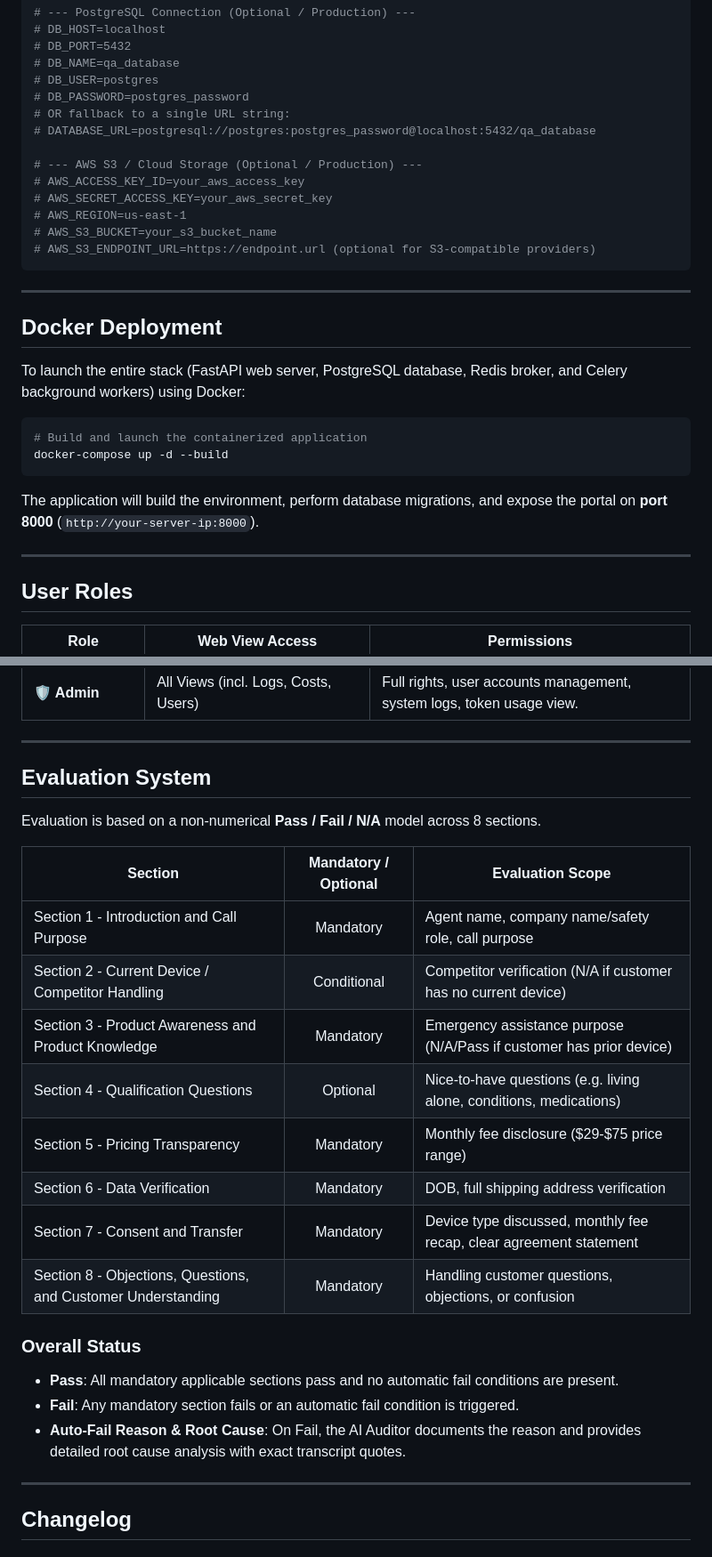
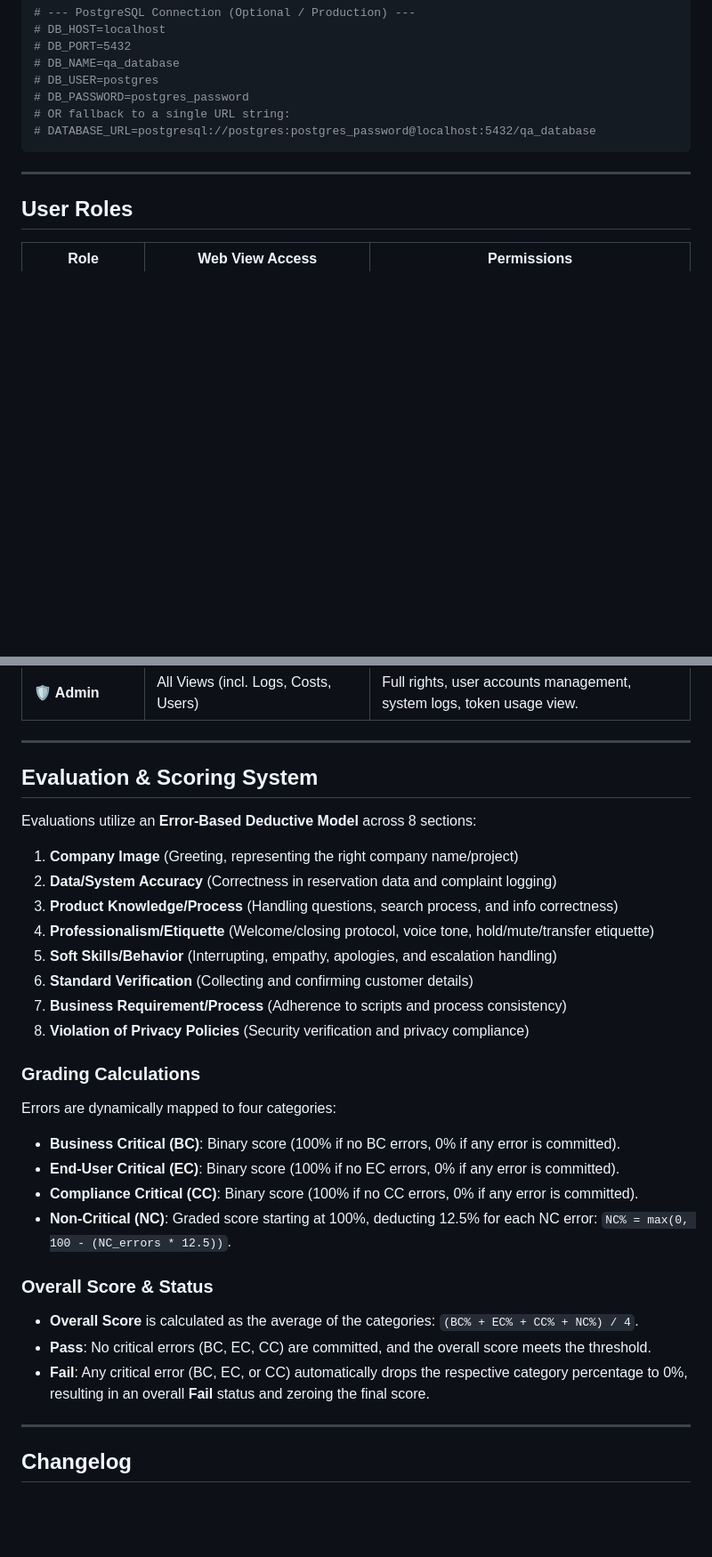
Before and after one commit to Was5em/Tatweer-ProperT-QA, a Markdown page: README.md, 2 parts joined by grey strips. Shown at 89% size. Drawn GitHub-style; blank space fills up the shorter version.

Commit message:
docs: update README.md for Tatweer Misr and Proper T campaigns

````diff
--- a/README.md
+++ b/README.md
@@ -145,27 +142,7 @@ AUDITOR_PASSWORD=user123
 # DB_PASSWORD=postgres_password
 # OR fallback to a single URL string:
 # DATABASE_URL=postgresql://postgres:postgres_password@localhost:5432/qa_database
-
-# --- AWS S3 / Cloud Storage (Optional / Production) ---
-# AWS_ACCESS_KEY_ID=your_aws_access_key
-# AWS_SECRET_ACCESS_KEY=your_aws_secret_key
-# AWS_REGION=us-east-1
-# AWS_S3_BUCKET=your_s3_bucket_name
-# AWS_S3_ENDPOINT_URL=https://endpoint.url (optional for S3-compatible providers)
 ```
-
----
-
-## Docker Deployment
-
-To launch the entire stack (FastAPI web server, PostgreSQL database, Redis broker, and Celery background workers) using Docker:
-
-```bash
-# Build and launch the containerized application
-docker-compose up -d --build
-```
-
-The application will build the environment, perform database migrations, and expose the portal on **port 8000** (`http://your-server-ip:8000`).
 
 ---
 
@@ -179,25 +156,30 @@ The application will build the environment, perform database migrations, and exp
 
 ---
 
-## Evaluation System
+## Evaluation & Scoring System
 
-Evaluation is based on a non-numerical **Pass / Fail / N/A** model across 8 sections.
+Evaluations utilize an **Error-Based Deductive Model** across 8 sections:
 
-| Section | Mandatory / Optional | Evaluation Scope |
-|---|:---:|---|
-| Section 1 - Introduction and Call Purpose | Mandatory | Agent name, company name/safety role, call purpose |
-| Section 2 - Current Device / Competitor Handling | Conditional | Competitor verification (N/A if customer has no current device) |
-| Section 3 - Product Awareness and Product Knowledge | Mandatory | Emergency assistance purpose (N/A/Pass if customer has prior device) |
-| Section 4 - Qualification Questions | Optional | Nice-to-have questions (e.g. living alone, conditions, medications) |
-| Section 5 - Pricing Transparency | Mandatory | Monthly fee disclosure ($29-$75 price range) |
-| Section 6 - Data Verification | Mandatory | DOB, full shipping address verification |
-| Section 7 - Consent and Transfer | Mandatory | Device type discussed, monthly fee recap, clear agreement statement |
-| Section 8 - Objections, Questions, and Customer Understanding | Mandatory | Handling customer questions, objections, or confusion |
+1. **Company Image** (Greeting, representing the right company name/project)
+2. **Data/System Accuracy** (Correctness in reservation data and complaint logging)
+3. **Product Knowledge/Process** (Handling questions, search process, and info correctness)
+4. **Professionalism/Etiquette** (Welcome/closing protocol, voice tone, hold/mute/transfer etiquette)
+5. **Soft Skills/Behavior** (Interrupting, empathy, apologies, and escalation handling)
+6. **Standard Verification** (Collecting and confirming customer details)
+7. **Business Requirement/Process** (Adherence to scripts and process consistency)
+8. **Violation of Privacy Policies** (Security verification and privacy compliance)
 
-### Overall Status
-*   **Pass**: All mandatory applicable sections pass and no automatic fail conditions are present.
-*   **Fail**: Any mandatory section fails or an automatic fail condition is triggered.
-*   **Auto-Fail Reason & Root Cause**: On Fail, the AI Auditor documents the reason and provides detailed root cause analysis with exact transcript quotes.
+### Grading Calculations
+Errors are dynamically mapped to four categories:
+*   **Business Critical (BC)**: Binary score (100% if no BC errors, 0% if any error is committed).
+*   **End-User Critical (EC)**: Binary score (100% if no EC errors, 0% if any error is committed).
+*   **Compliance Critical (CC)**: Binary score (100% if no CC errors, 0% if any error is committed).
+*   **Non-Critical (NC)**: Graded score starting at 100%, deducting 12.5% for each NC error: `NC% = max(0, 100 - (NC_errors * 12.5))`.
+
+### Overall Score & Status
+*   **Overall Score** is calculated as the average of the categories: `(BC% + EC% + CC% + NC%) / 4`.
+*   **Pass**: No critical errors (BC, EC, CC) are committed, and the overall score meets the threshold.
+*   **Fail**: Any critical error (BC, EC, or CC) automatically drops the respective category percentage to 0%, resulting in an overall **Fail** status and zeroing the final score.
 
 ---
 
````
Also changed, not shown: other parts of README.md (+18 -41 lines).
